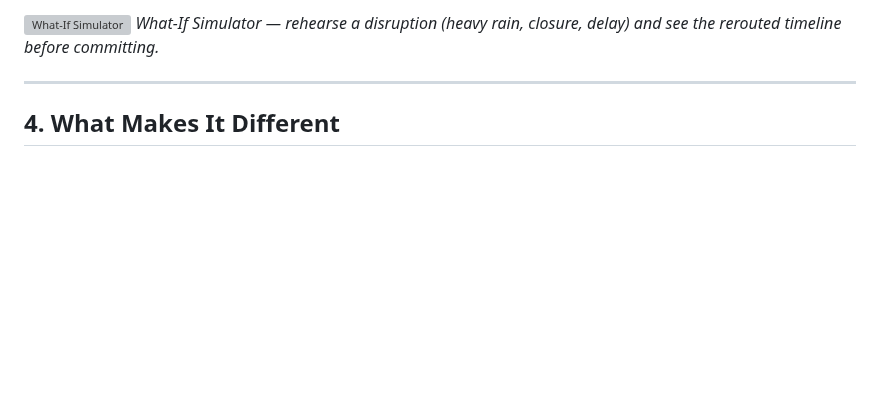
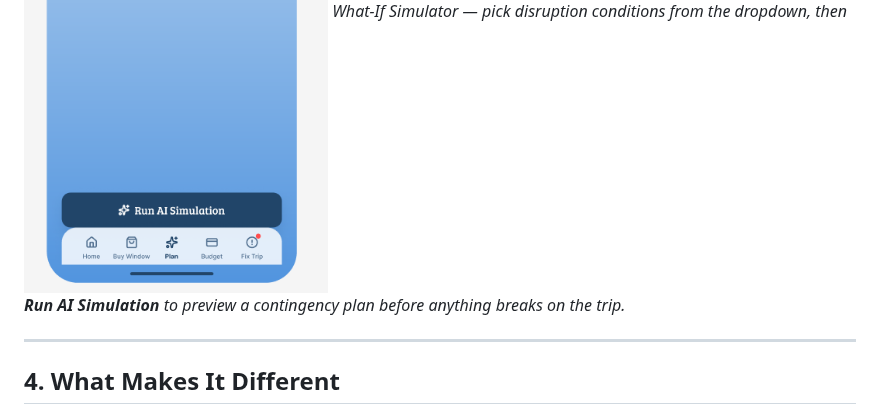
Before and after one commit to zengyi04/TripShield, a Markdown page: README.md, the part around one of its changes. Rendered like a GitHub page; pictures changed too: docs/screens/what-if.png (added); blank space fills up the shorter version; grey boxes are pictures that could not be loaded.

Commit message:
Add Trip Fix and What-If prototype screenshots to the README
Co-authored-by: Ham Zeng Yi <zengyi04@users.noreply.github.com>

```diff
--- a/README.md
+++ b/README.md
@@ -117,6 +117,6 @@ Replace the rows below with your **real** mentor sessions (name, date, what they
 
 ![What-If Simulator](docs/screens/what-if.png)
-*What-If Simulator — rehearse a disruption (heavy rain, closure, delay) and see the rerouted timeline before committing.*
+*What-If Simulator — pick disruption conditions from the dropdown, then **Run AI Simulation** to preview a contingency plan before anything breaks on the trip.*
 
 ---
 
```
Also changed, not shown: other parts of README.md (+2 -2 lines), docs/README.md (+2 -2 lines), docs/screens/trip-fix.png (added).
